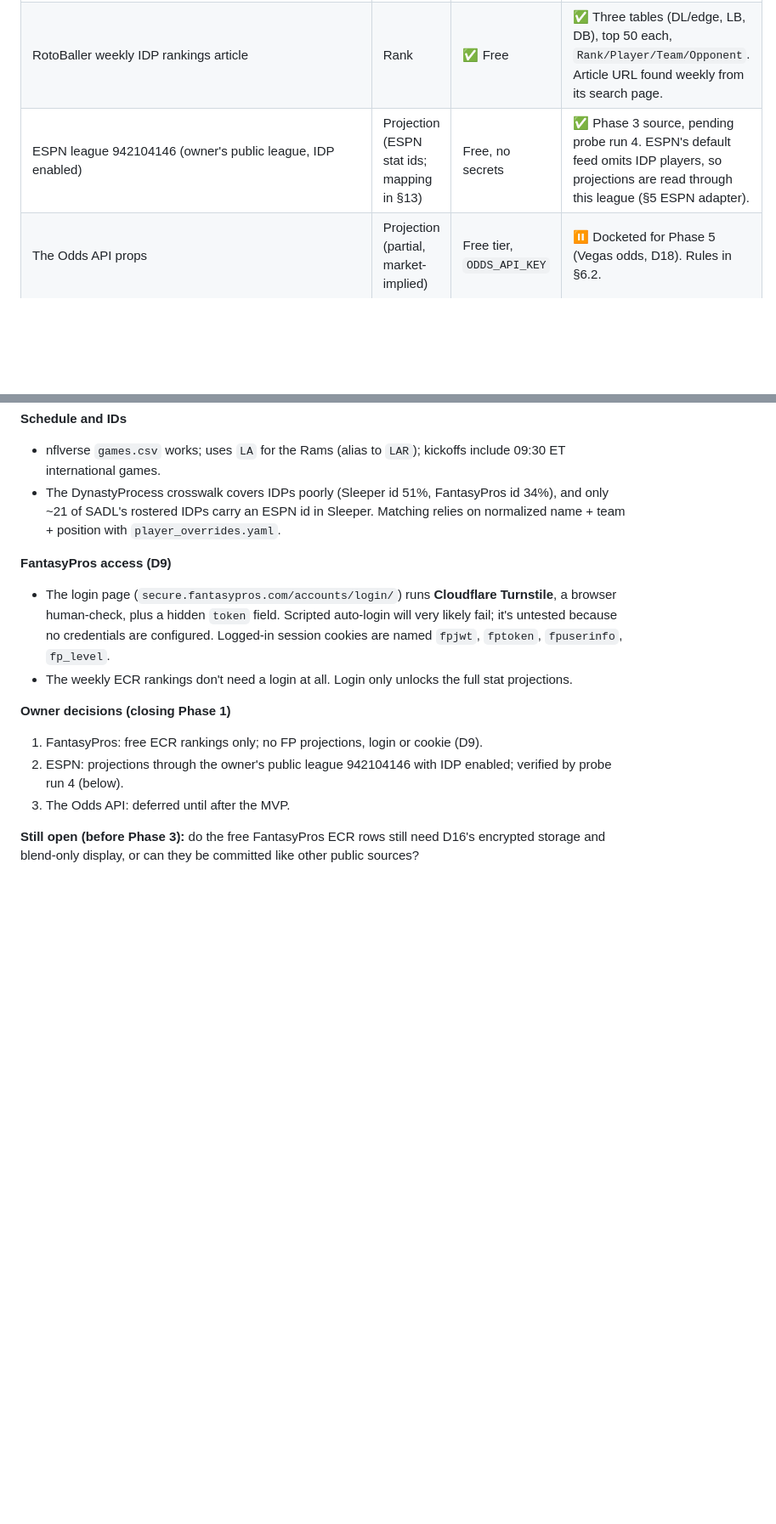
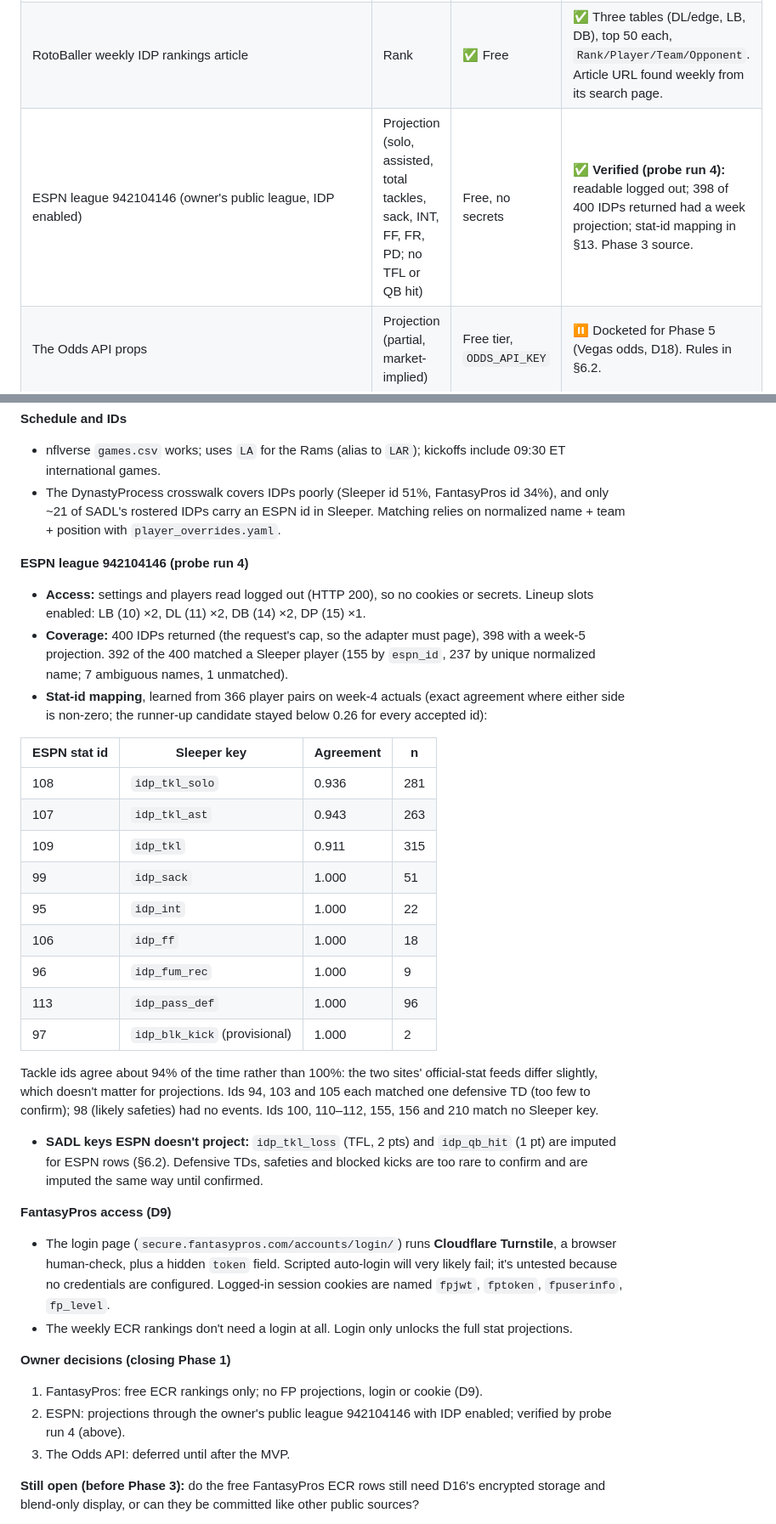
Before and after one commit to layne-burns/SADLidp, a Markdown page: SPEC.md, 2 parts joined by grey strips. Shown at 85% size. Drawn GitHub-style; blank space fills up the shorter version.

Commit message:
SPEC: ESPN league verified in probe run 4
League 942104146 reads logged out; 398 of 400 IDPs have week projections;
the ESPN stat id -> Sleeper key mapping is recorded in §13 (tackles at
~94% agreement, sack/INT/FF/FR/PD at 100%). ESPN has no TFL or QB-hit
stat, so ESPN rows impute those. The adapter must page past 400 rows.

Co-Authored-By: Claude Opus 5.5 <noreply@anthropic.com>
Claude-Session: https://claude.ai/code/session_01T2hsXBxcav4bUuzJqEbKJs

```diff
--- a/SPEC.md
+++ b/SPEC.md
@@ -132,7 +132,7 @@ Availability is unconfirmed until **Phase 1 probes each one from Actions.** The
 | FantasyPros weekly ECR (IDP, DL, LB, DB pages) | Rank | ✅ **Free, no login** | ✅ Embedded `ecrData` JSON: ~376 IDP players, ~25 experts, weekly, STD scoring. Treated as private (D16) like all FP data. |
 | ~~FantasyPros IDP projections~~ | | Logged-in only | ❌ Dropped (owner decision; the login sits behind Cloudflare Turnstile). |
 | RotoBaller weekly IDP rankings article | Rank | ✅ Free | ✅ Three tables (DL/edge, LB, DB), top 50 each, `Rank/Player/Team/Opponent`. Article URL found weekly from its search page. |
-| ESPN league 942104146 (owner's public league, IDP enabled) | Projection (ESPN stat ids; mapping in §13) | Free, no secrets | ✅ Phase 3 source, pending probe run 4. ESPN's default feed omits IDP players, so projections are read through this league (§5 ESPN adapter). |
+| ESPN league 942104146 (owner's public league, IDP enabled) | Projection (solo, assisted, total tackles, sack, INT, FF, FR, PD; no TFL or QB hit) | Free, no secrets | ✅ **Verified (probe run 4):** readable logged out; 398 of 400 IDPs returned had a week projection; stat-id mapping in §13. Phase 3 source. |
 | The Odds API props | Projection (partial, market-implied) | Free tier, `ODDS_API_KEY` | ⏸ Docketed for Phase 5 (Vegas odds, D18). Rules in §6.2. |
 | ~~FantasyNerds, IDP Guru~~ | | Paywalled | ❌ Dropped (no free rows). |
 | ~~Razzball IDP~~ | | Free but rest-of-season only | ❌ Dropped (weekly rankings page is JS-rendered; projections are ROS). |
@@ -329,13 +330,33 @@ Evidence: `probe-fixtures` branch, `latest/report.md` and `runs/`.
 - nflverse `games.csv` works; uses `LA` for the Rams (alias to `LAR`); kickoffs include 09:30 ET international games.
 - The DynastyProcess crosswalk covers IDPs poorly (Sleeper id 51%, FantasyPros id 34%), and only ~21 of SADL's rostered IDPs carry an ESPN id in Sleeper. Matching relies on normalized name + team + position with `player_overrides.yaml`.
 
+**ESPN league 942104146 (probe run 4)**
+- **Access:** settings and players read logged out (HTTP 200), so no cookies or secrets. Lineup slots enabled: LB (10) ×2, DL (11) ×2, DB (14) ×2, DP (15) ×1.
+- **Coverage:** 400 IDPs returned (the request's cap, so the adapter must page), 398 with a week-5 projection. 392 of the 400 matched a Sleeper player (155 by `espn_id`, 237 by unique normalized name; 7 ambiguous names, 1 unmatched).
+- **Stat-id mapping**, learned from 366 player pairs on week-4 actuals (exact agreement where either side is non-zero; the runner-up candidate stayed below 0.26 for every accepted id):
+
+| ESPN stat id | Sleeper key | Agreement | n |
+|---|---|---|---|
+| 108 | `idp_tkl_solo` | 0.936 | 281 |
+| 107 | `idp_tkl_ast` | 0.943 | 263 |
+| 109 | `idp_tkl` | 0.911 | 315 |
+| 99 | `idp_sack` | 1.000 | 51 |
+| 95 | `idp_int` | 1.000 | 22 |
+| 106 | `idp_ff` | 1.000 | 18 |
+| 96 | `idp_fum_rec` | 1.000 | 9 |
+| 113 | `idp_pass_def` | 1.000 | 96 |
+| 97 | `idp_blk_kick` (provisional) | 1.000 | 2 |
+
+  Tackle ids agree about 94% of the time rather than 100%: the two sites' official-stat feeds differ slightly, which doesn't matter for projections. Ids 94, 103 and 105 each matched one defensive TD (too few to confirm); 98 (likely safeties) had no events. Ids 100, 110–112, 155, 156 and 210 match no Sleeper key.
+- **SADL keys ESPN doesn't project:** `idp_tkl_loss` (TFL, 2 pts) and `idp_qb_hit` (1 pt) are imputed for ESPN rows (§6.2). Defensive TDs, safeties and blocked kicks are too rare to confirm and are imputed the same way until confirmed.
+
 **FantasyPros access (D9)**
 - The login page (`secure.fantasypros.com/accounts/login/`) runs **Cloudflare Turnstile**, a browser human-check, plus a hidden `token` field. Scripted auto-login will very likely fail; it's untested because no credentials are configured. Logged-in session cookies are named `fpjwt`, `fptoken`, `fpuserinfo`, `fp_level`.
 - The weekly ECR rankings don't need a login at all. Login only unlocks the full stat projections.
 
 **Owner decisions (closing Phase 1)**
 1. FantasyPros: free ECR rankings only; no FP projections, login or cookie (D9).
-2. ESPN: projections through the owner's public league 942104146 with IDP enabled; verified by probe run 4 (below).
+2. ESPN: projections through the owner's public league 942104146 with IDP enabled; verified by probe run 4 (above).
 3. The Odds API: deferred until after the MVP.
 
 **Still open (before Phase 3):** do the free FantasyPros ECR rows still need D16's encrypted storage and blend-only display, or can they be committed like other public sources?
```
Also changed, not shown: other parts of SPEC.md (+3 -2 lines).
